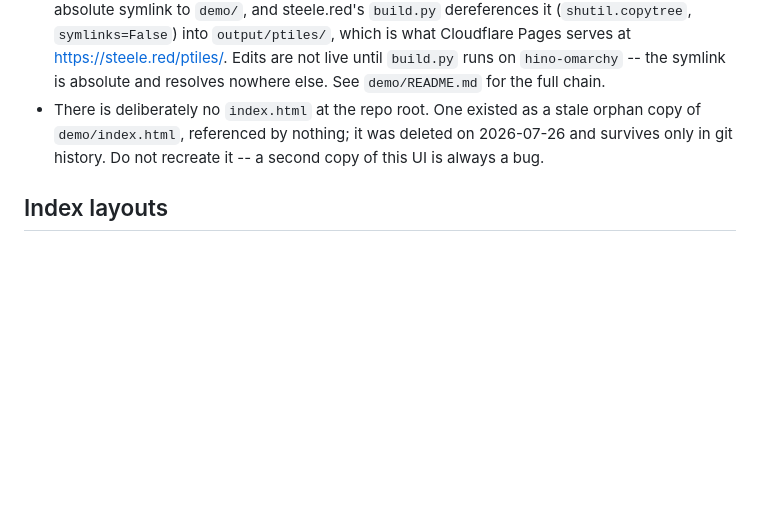
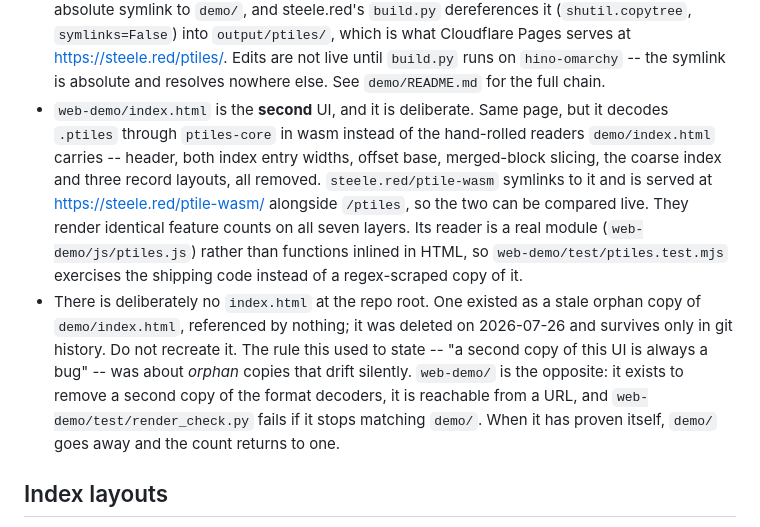
Before and after one commit to baocin/ptile-client, a Markdown page: AGENTS.md, the part around the change. Drawn GitHub-style; blank space fills up the shorter version.

```diff
--- a/AGENTS.md
+++ b/AGENTS.md
@@ -26,10 +26,25 @@ build, and test instructions.
   serves at <https://steele.red/ptiles/>. Edits are not live until
   `build.py` runs on `hino-omarchy` -- the symlink is absolute and resolves
   nowhere else. See `demo/README.md` for the full chain.
+- `web-demo/index.html` is the **second** UI, and it is deliberate. Same page,
+  but it decodes `.ptiles` through `ptiles-core` in wasm instead of the
+  hand-rolled readers `demo/index.html` carries -- header, both index entry
+  widths, offset base, merged-block slicing, the coarse index and three record
+  layouts, all removed. `steele.red/ptile-wasm` symlinks to it and is served at
+  <https://steele.red/ptile-wasm/> alongside `/ptiles`, so the two can be
+  compared live. They render identical feature counts on all seven layers.
+  Its reader is a real module (`web-demo/js/ptiles.js`) rather than functions
+  inlined in HTML, so `web-demo/test/ptiles.test.mjs` exercises the shipping
+  code instead of a regex-scraped copy of it.
 - There is deliberately no `index.html` at the repo root. One existed as a
   stale orphan copy of `demo/index.html`, referenced by nothing; it was
-  deleted on 2026-07-26 and survives only in git history. Do not
-  recreate it -- a second copy of this UI is always a bug.
+  deleted on 2026-07-26 and survives only in git history. Do not recreate it.
+  The rule this used to state -- "a second copy of this UI is always a bug" --
+  was about *orphan* copies that drift silently. `web-demo/` is the opposite:
+  it exists to remove a second copy of the format decoders, it is reachable
+  from a URL, and `web-demo/test/render_check.py` fails if it stops matching
+  `demo/`. When it has proven itself, `demo/` goes away and the count returns
+  to one.
 
 ## Index layouts
 
```
Also changed, not shown: GOAL.md (+7 -2 lines), web-demo/README.md (added, +81 -0 lines).
